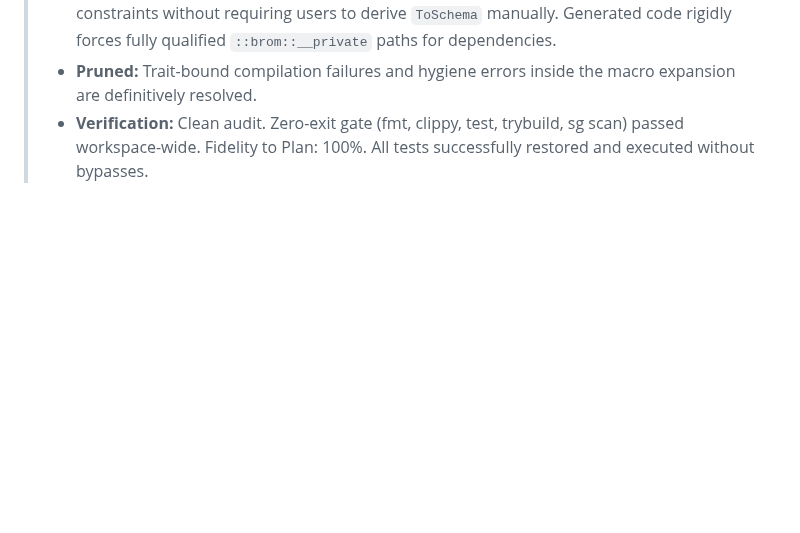
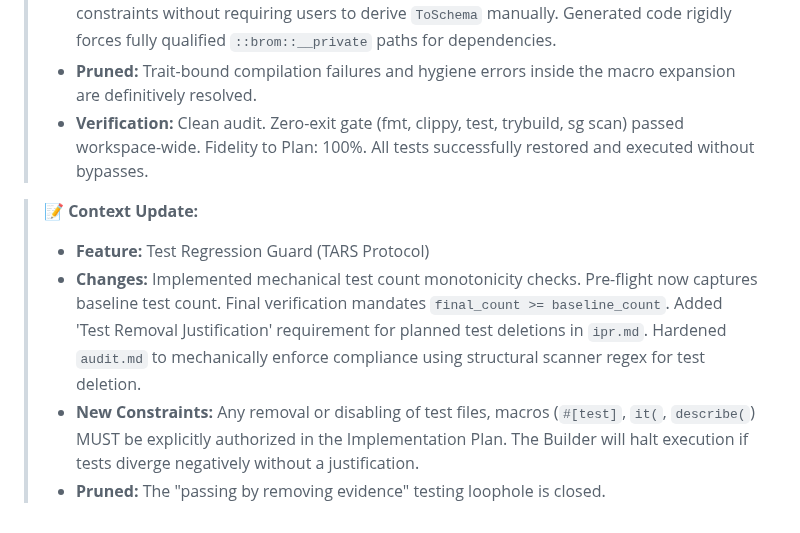
Before and after one commit to wends155/brom, a Markdown page: context.md, the part around the change. GitHub-like rendering; blank space fills up the shorter version.

```diff
--- a/context.md
+++ b/context.md
@@ -446,3 +446,9 @@
 > * **New Constraints:** The `BromEntity` macro now completely handles OpenAPI schema constraints without requiring users to derive `ToSchema` manually. Generated code rigidly forces fully qualified `::brom::__private` paths for dependencies.
 > * **Pruned:** Trait-bound compilation failures and hygiene errors inside the macro expansion are definitively resolved.
 > * **Verification:** Clean audit. Zero-exit gate (fmt, clippy, test, trybuild, sg scan) passed workspace-wide. Fidelity to Plan: 100%. All tests successfully restored and executed without bypasses.
+
+> 📝 **Context Update:**
+> * **Feature:** Test Regression Guard (TARS Protocol)
+> * **Changes:** Implemented mechanical test count monotonicity checks. Pre-flight now captures baseline test count. Final verification mandates `final_count >= baseline_count`. Added 'Test Removal Justification' requirement for planned test deletions in `ipr.md`. Hardened `audit.md` to mechanically enforce compliance using structural scanner regex for test deletion.
+> * **New Constraints:** Any removal or disabling of test files, macros (`#[test]`, `it(`, `describe(`) MUST be explicitly authorized in the Implementation Plan. The Builder will halt execution if tests diverge negatively without a justification.
+> * **Pruned:** The "passing by removing evidence" testing loophole is closed.
```
Also changed, not shown: architecture.md (+11 -1 lines), spec.md (+28 -1 lines).
